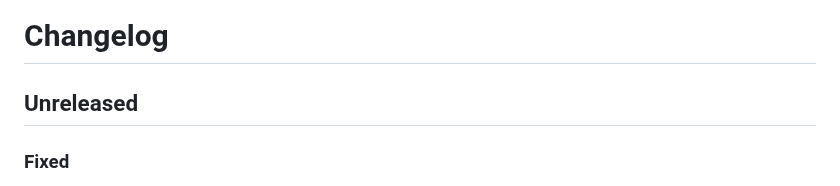
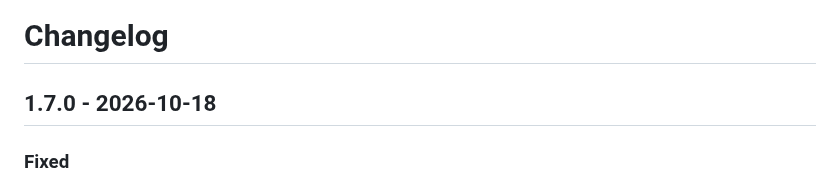
Before and after one commit to aic0d3r/qwen38-strix-halo-harness, a Markdown page: CHANGELOG.md, the part around the change. GitHub-like rendering.

Commit message:
Document 1.7.0 in the changelog

```diff
--- a/CHANGELOG.md
+++ b/CHANGELOG.md
@@ -1,6 +1,6 @@
 # Changelog
 
-## Unreleased
+## 1.7.0 - 2026-10-18
 
 ### Fixed
 - Script wiring cleanup. "Start LLM servers" (`scripts/start-servers.sh`) always started halogen; it now runs `./harness up` headless, so it starts the engine you picked in setup (asks nothing: an engine holding the GPU memory is left running and the notification says so). `scripts/uninstall.sh` left 7 of the harness's state files behind (`harness-update-check`, `harness-update-stamp`, `harness-hints-shown`, `harness-repo`, `harness-ubatch`, `harness-events.jsonl`, `setup.log`), so a reinstall silently reused old answers; one list now drives both the backup and the removal. `scripts/check-halogen-update.sh` removed: halogen goes through the same update check as the other engines (its pin is read from `start-halogen.sh`), so the ghcr lookup exists once.
```
